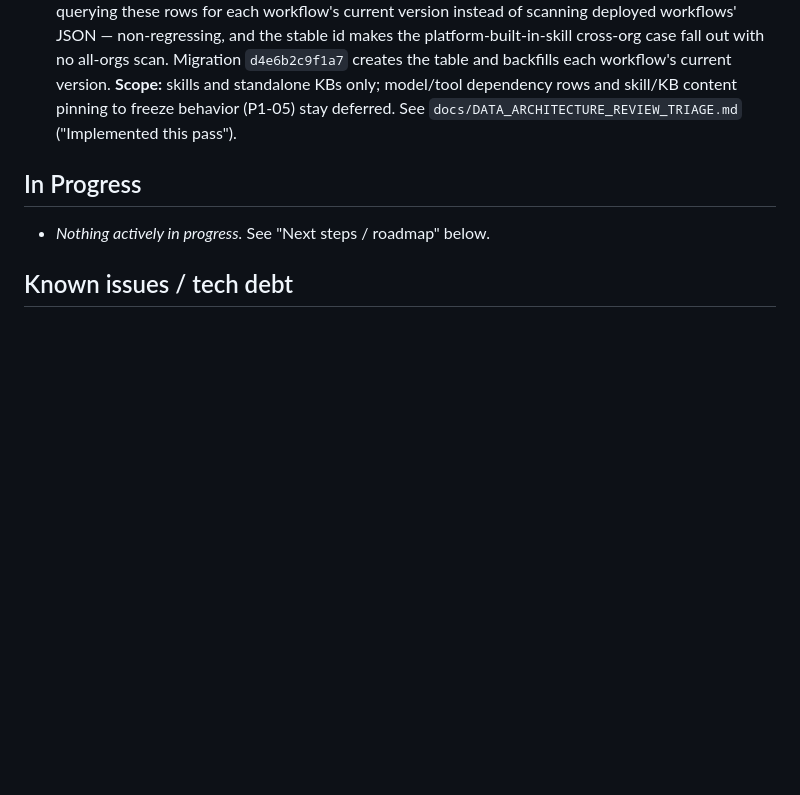
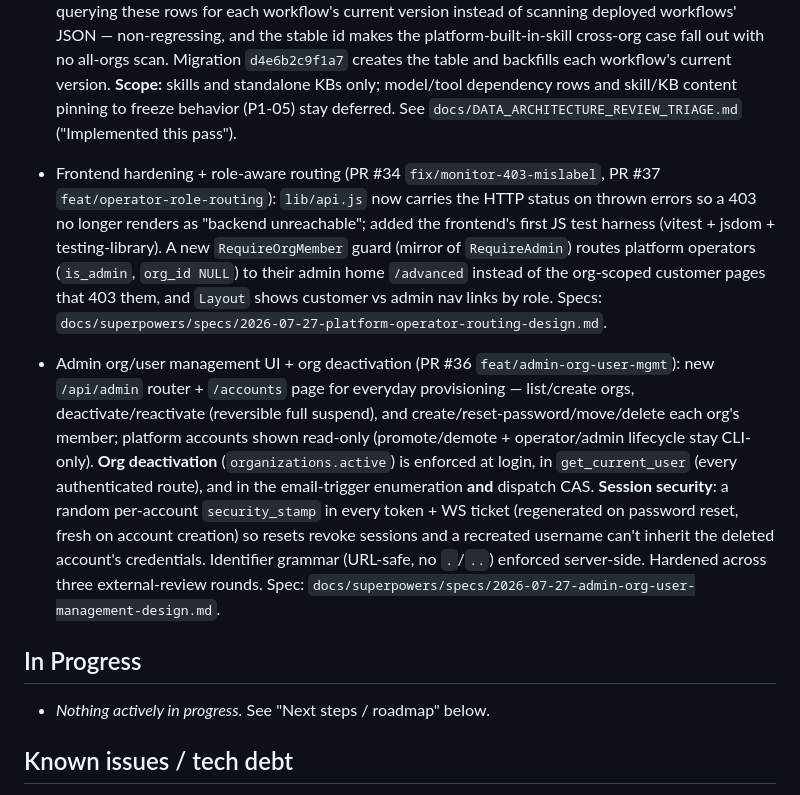
Before and after one commit to GavinLai2023/bestteam, a Markdown page: docs/STATUS.md, the part around the change. Drawn GitHub-style; blank space fills up the shorter version.

Commit message:
docs(status): operator role-aware routing + admin org/user management
Record PR #34/#37 (frontend hardening + RequireOrgMember routing) and
PR #36 (admin org/user management UI, org deactivation, security-stamp
sessions) as done.

Co-Authored-By: Claude Opus 4.8 <noreply@anthropic.com>

```diff
--- a/docs/STATUS.md
+++ b/docs/STATUS.md
@@ -433,6 +433,29 @@
   dependency rows and skill/KB content pinning to freeze behavior (P1-05) stay
   deferred. See `docs/DATA_ARCHITECTURE_REVIEW_TRIAGE.md` ("Implemented this
   pass").
+- Frontend hardening + role-aware routing (PR #34 `fix/monitor-403-mislabel`,
+  PR #37 `feat/operator-role-routing`): `lib/api.js` now carries the HTTP status
+  on thrown errors so a 403 no longer renders as "backend unreachable"; added the
+  frontend's first JS test harness (vitest + jsdom + testing-library). A new
+  `RequireOrgMember` guard (mirror of `RequireAdmin`) routes platform operators
+  (`is_admin`, `org_id NULL`) to their admin home `/advanced` instead of the
+  org-scoped customer pages that 403 them, and `Layout` shows customer vs admin
+  nav links by role. Specs:
+  `docs/superpowers/specs/2026-07-27-platform-operator-routing-design.md`.
+- Admin org/user management UI + org deactivation (PR #36
+  `feat/admin-org-user-mgmt`): new `/api/admin` router + `/accounts` page for
+  everyday provisioning — list/create orgs, deactivate/reactivate (reversible
+  full suspend), and create/reset-password/move/delete each org's member;
+  platform accounts shown read-only (promote/demote + operator/admin lifecycle
+  stay CLI-only). **Org deactivation** (`organizations.active`) is enforced at
+  login, in `get_current_user` (every authenticated route), and in the
+  email-trigger enumeration **and** dispatch CAS. **Session security**: a random
+  per-account `security_stamp` in every token + WS ticket (regenerated on
+  password reset, fresh on account creation) so resets revoke sessions and a
+  recreated username can't inherit the deleted account's credentials. Identifier
+  grammar (URL-safe, no `.`/`..`) enforced server-side. Hardened across three
+  external-review rounds. Spec:
+  `docs/superpowers/specs/2026-07-27-admin-org-user-management-design.md`.
 
 ## In Progress
 
```
